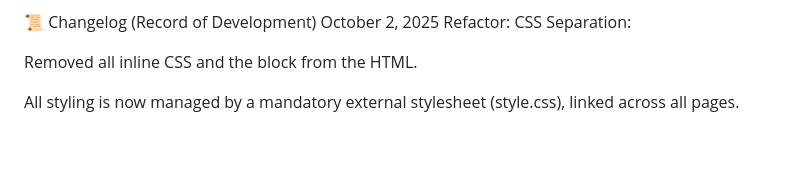
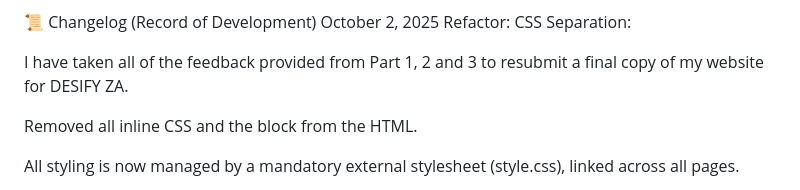
Before and after one commit to viyajpeg/WEDE_POE_ST10497709, a Markdown page: README.md, the part around the change. GitHub-like rendering; blank space fills up the shorter version.

```diff
--- a/README.md
+++ b/README.md
@@ -22,6 +22,10 @@ Google Fonts	Marhey (Headings) and Lexend (Body Text).
 📜 Changelog (Record of Development)
 October 2, 2025
 Refactor: CSS Separation:
+
+I have taken all of the feedback provided from Part 1, 2 and 3 to resubmit a final copy of my website for DESIFY ZA.
+
+
 
 Removed all inline CSS and the <style> block from the HTML.
 
```
